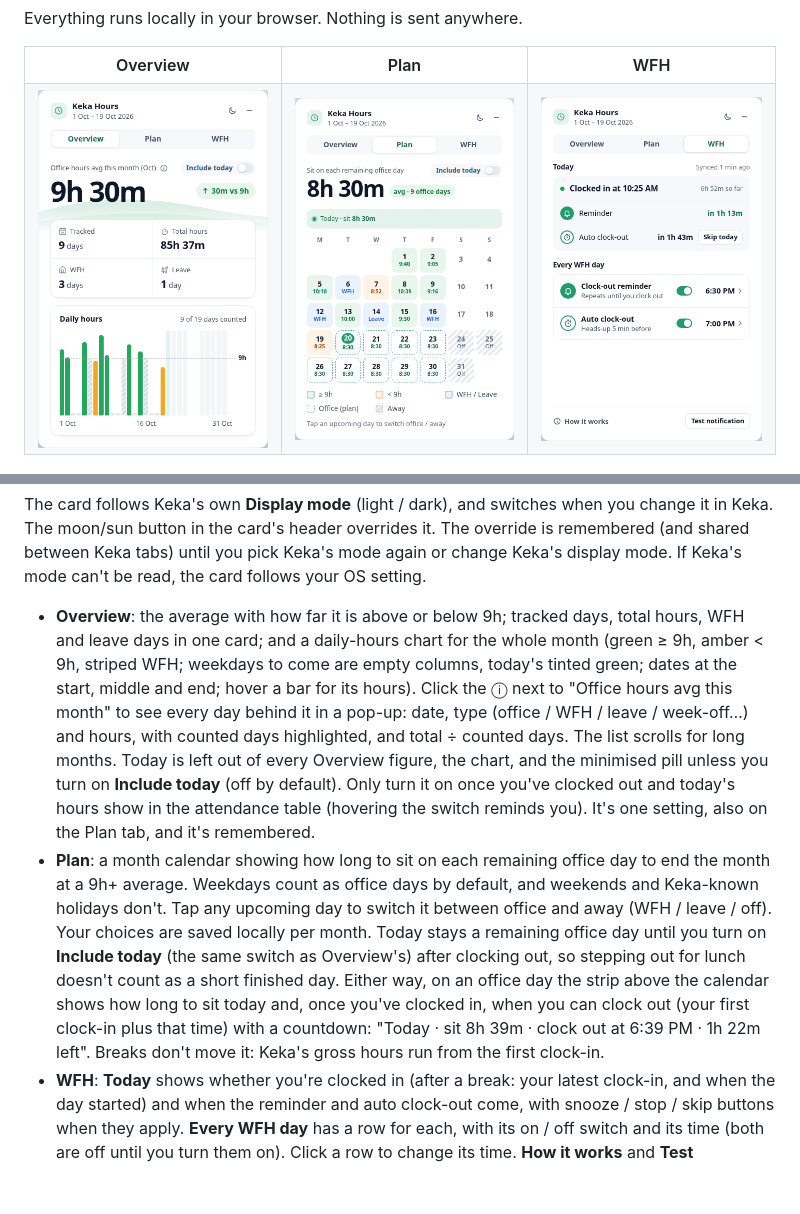
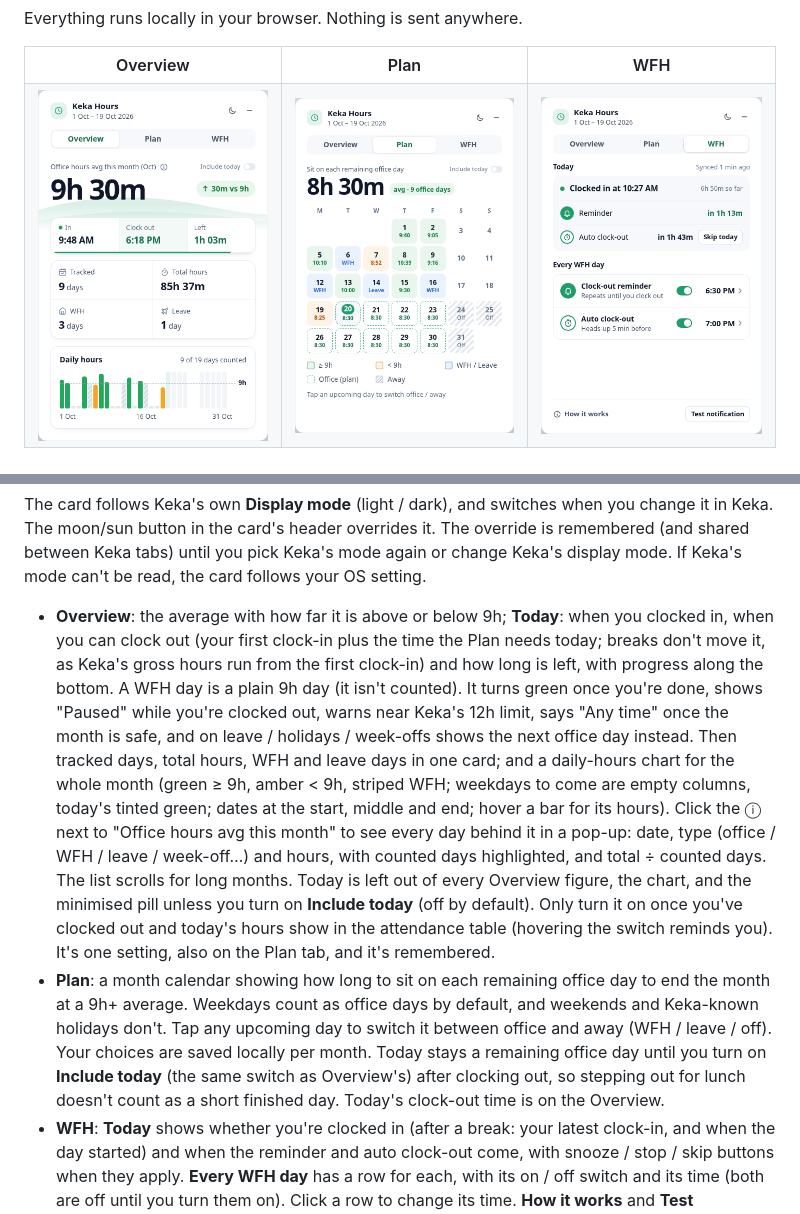
Before and after one commit to renjithroy/keka-hours, a Markdown page: README.md, 2 parts joined by grey strips. Drawn GitHub-style; pictures changed too: docs/overview.png, docs/plan.png, docs/wfh.png; blank space fills up the shorter version.

```diff
--- a/README.md
+++ b/README.md
@@ -44,8 +44,13 @@ Keka. The moon/sun button in the card's header overrides it. The override is rem
 between Keka tabs) until you pick Keka's mode again or change Keka's display mode. If Keka's mode
 can't be read, the card follows your OS setting.
 
-- **Overview**: the average with how far it is above or below 9h; tracked days, total hours, WFH and
-  leave days in one card; and a daily-hours chart for the whole month (green ≥ 9h, amber < 9h, striped
+- **Overview**: the average with how far it is above or below 9h; **Today**: when you clocked in,
+  when you can clock out (your first clock-in plus the time the Plan needs today; breaks don't move it,
+  as Keka's gross hours run from the first clock-in) and how long is left, with progress along the
+  bottom. A WFH day is a plain 9h day (it isn't counted). It turns green once you're done, shows
+  "Paused" while you're clocked out, warns near Keka's 12h limit, says "Any time" once the month is
+  safe, and on leave / holidays / week-offs shows the next office day instead. Then tracked days,
+  total hours, WFH and leave days in one card; and a daily-hours chart for the whole month (green ≥ 9h, amber < 9h, striped
   WFH; weekdays to come are empty columns, today's tinted green; dates at the start, middle and end; hover a bar for its hours).
   Click the ⓘ next to "Office hours avg this month" to see every day behind it in a pop-up: date,
   type (office / WFH / leave / week-off…) and hours, with counted days highlighted, and
@@ -59,10 +64,8 @@ can't be read, the card follows your OS setting.
   Keka-known holidays don't. Tap any upcoming day to switch it between office and away
   (WFH / leave / off). Your choices are saved locally per month. Today stays a remaining office
   day until you turn on **Include today** (the same switch as Overview's) after clocking out, so
-  stepping out for lunch doesn't count as a short finished day. Either way, on an office day the
-  strip above the calendar shows how long to sit today and, once you've clocked in, when you can
-  clock out (your first clock-in plus that time) with a countdown: "Today · sit 8h 39m · clock out
-  at 6:39 PM · 1h 22m left". Breaks don't move it: Keka's gross hours run from the first clock-in.
+  stepping out for lunch doesn't count as a short finished day. Today's clock-out time is on the
+  Overview.
 - **WFH**: **Today** shows whether you're clocked in (after a break: your latest clock-in, and when
   the day started) and when the reminder and auto clock-out come, with snooze / stop / skip buttons
   when they apply. **Every WFH day** has a row for each,
```
Also changed, not shown: other parts of README.md (+1 -1 lines), 4 other files.
